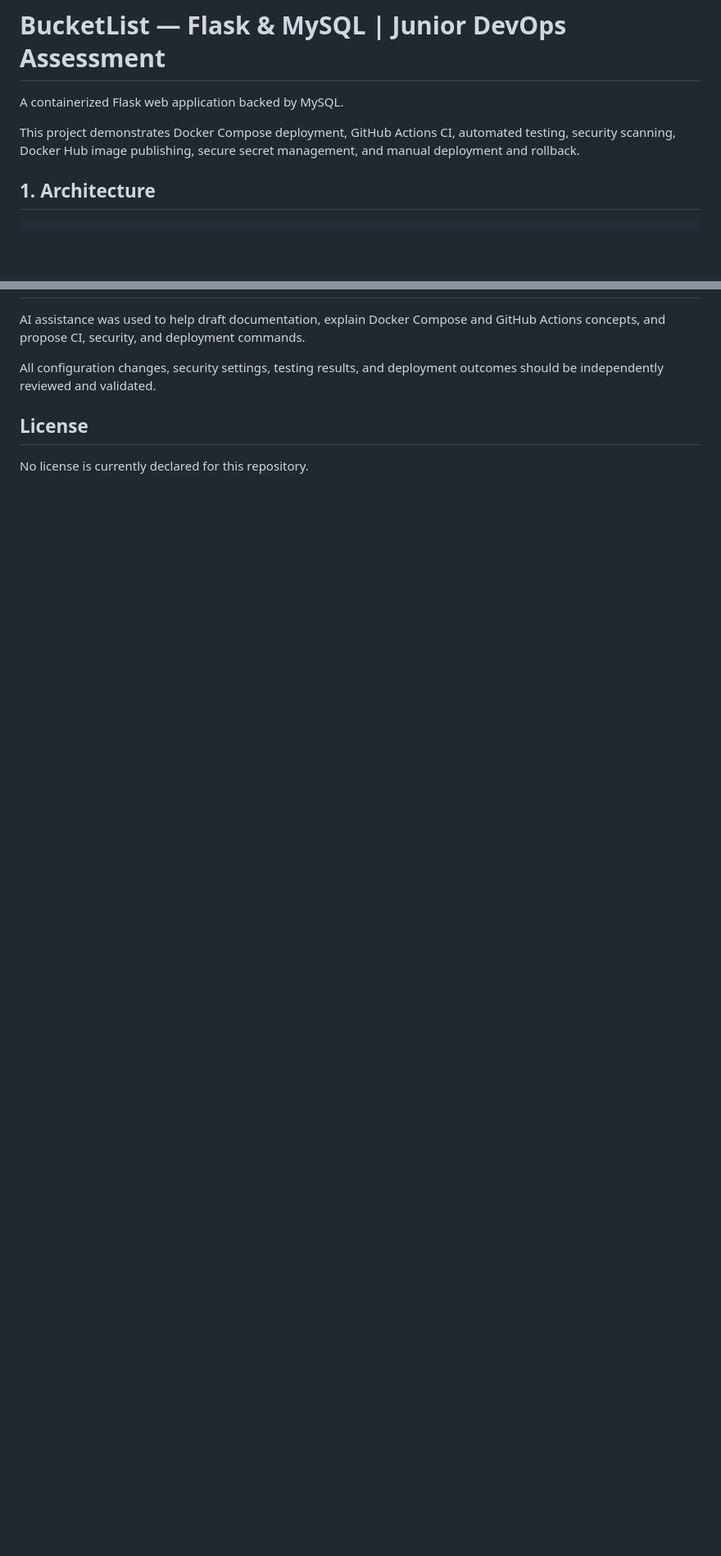
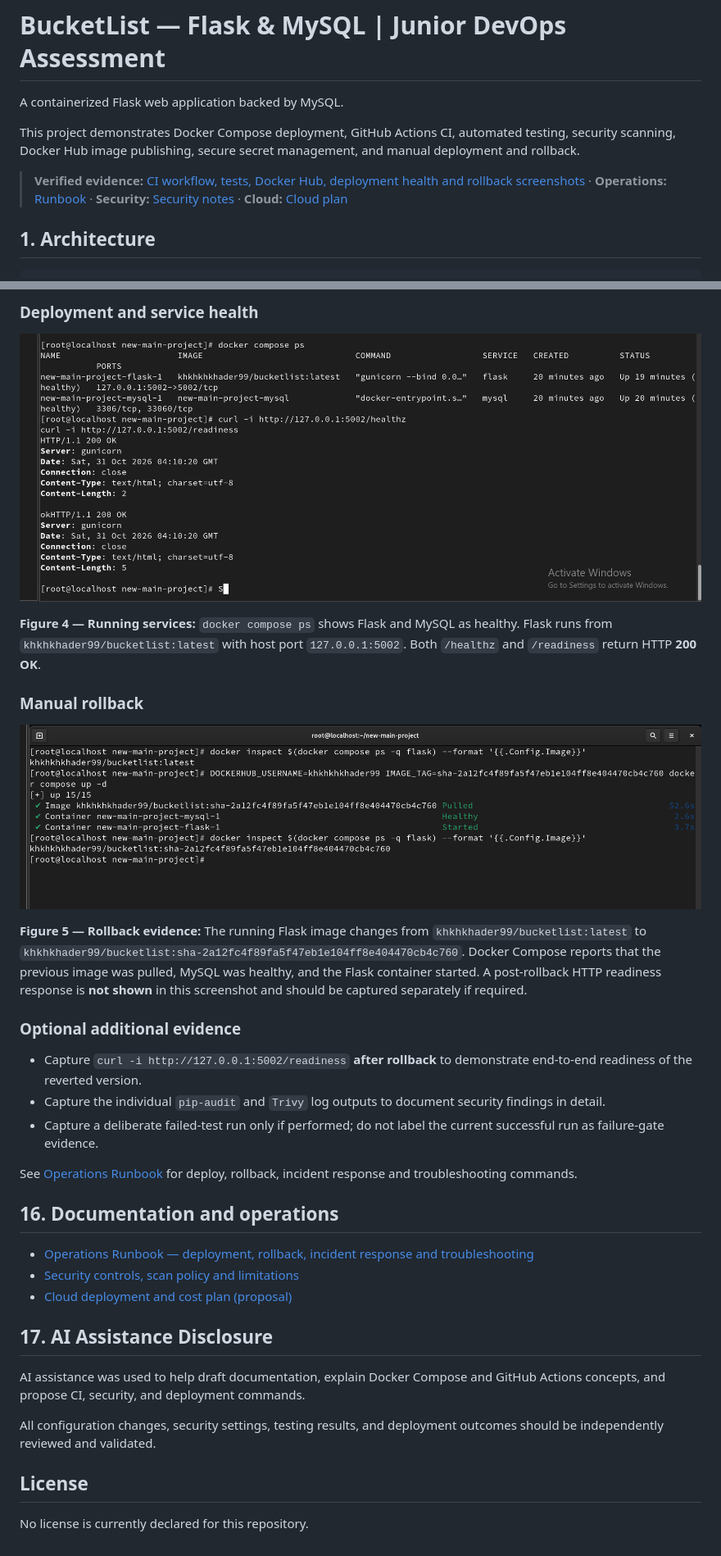
Before and after one commit to khkhkhkhader/DevOps-Assessment, a Markdown page: README.md, 2 parts joined by grey strips. Shown at 82% size. Drawn GitHub-style; blank space fills up the shorter version.

```diff
--- a/README.md
+++ b/README.md
@@ -4,6 +4,8 @@
 A containerized Flask web application backed by MySQL.
 
 This project demonstrates Docker Compose deployment, GitHub Actions CI, automated testing, security scanning, Docker Hub image publishing, secure secret management, and manual deployment and rollback.
+
+> **Verified evidence:** [CI workflow, tests, Docker Hub, deployment health and rollback screenshots](#15-cicd-deployment--rollback-evidence) · **Operations:** [Runbook](docs/runbook.md) · **Security:** [Security notes](docs/security.md) · **Cloud:** [Cloud plan](docs/cloud-plan.md)
 
 ## 1. Architecture
 
@@ -593,3 +605,30 @@ Only submit screenshots and logs from operations actually performed.
+### Deployment and service health
+
+![Docker Compose and health checks](docs/evidence/04-compose-health.png)
+
+**Figure 4 — Running services:** `docker compose ps` shows Flask and MySQL as healthy. Flask runs from `khkhkhader99/bucketlist:latest` with host port `127.0.0.1:5002`. Both `/healthz` and `/readiness` return HTTP **200 OK**.
+
+### Manual rollback
+
+![Manual rollback to prior image tag](docs/evidence/05-rollback.png)
+
+**Figure 5 — Rollback evidence:** The running Flask image changes from `khkhkhader99/bucketlist:latest` to `khkhkhader99/bucketlist:sha-2a12fc4f89fa5f47eb1e104ff8e404470cb4c760`. Docker Compose reports that the previous image was pulled, MySQL was healthy, and the Flask container started. A post-rollback HTTP readiness response is **not shown** in this screenshot and should be captured separately if required.
+
+### Optional additional evidence
+
+- Capture `curl -i http://127.0.0.1:5002/readiness` **after rollback** to demonstrate end-to-end readiness of the reverted version.
+- Capture the individual `pip-audit` and `Trivy` log outputs to document security findings in detail.
+- Capture a deliberate failed-test run only if performed; do not label the current successful run as failure-gate evidence.
+
+See [Operations Runbook](docs/runbook.md) for deploy, rollback, incident response and troubleshooting commands.
+
+## 16. Documentation and operations
+
+- [Operations Runbook — deployment, rollback, incident response and troubleshooting](docs/runbook.md)
+- [Security controls, scan policy and limitations](docs/security.md)
+- [Cloud deployment and cost plan (proposal)](docs/cloud-plan.md)
+
+## 17. AI Assistance Disclosure
 
 AI assistance was used to help draft documentation, explain Docker Compose and GitHub Actions concepts, and propose CI, security, and deployment commands.
 
```
Also changed, not shown: other parts of README.md (+26 -16 lines).
